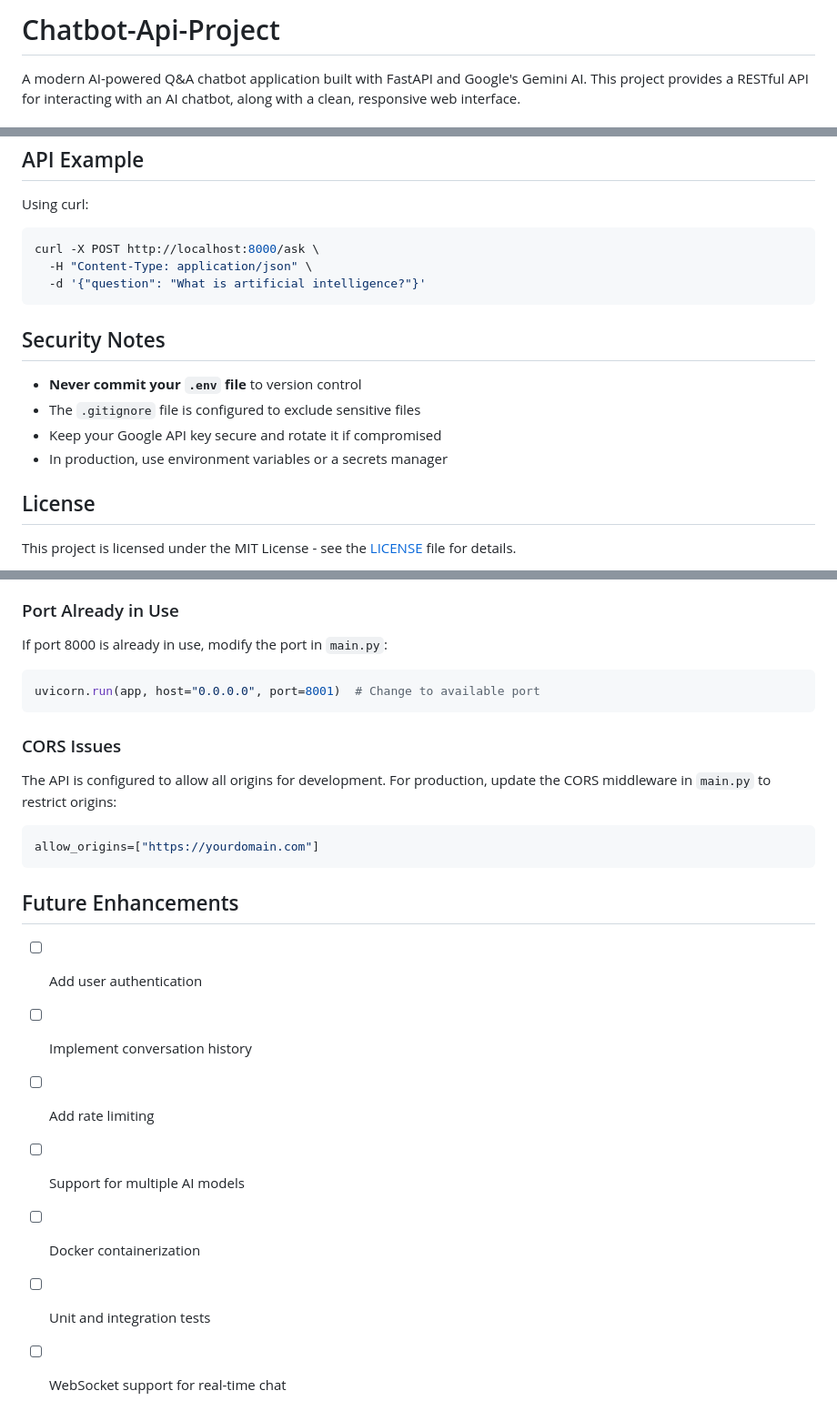
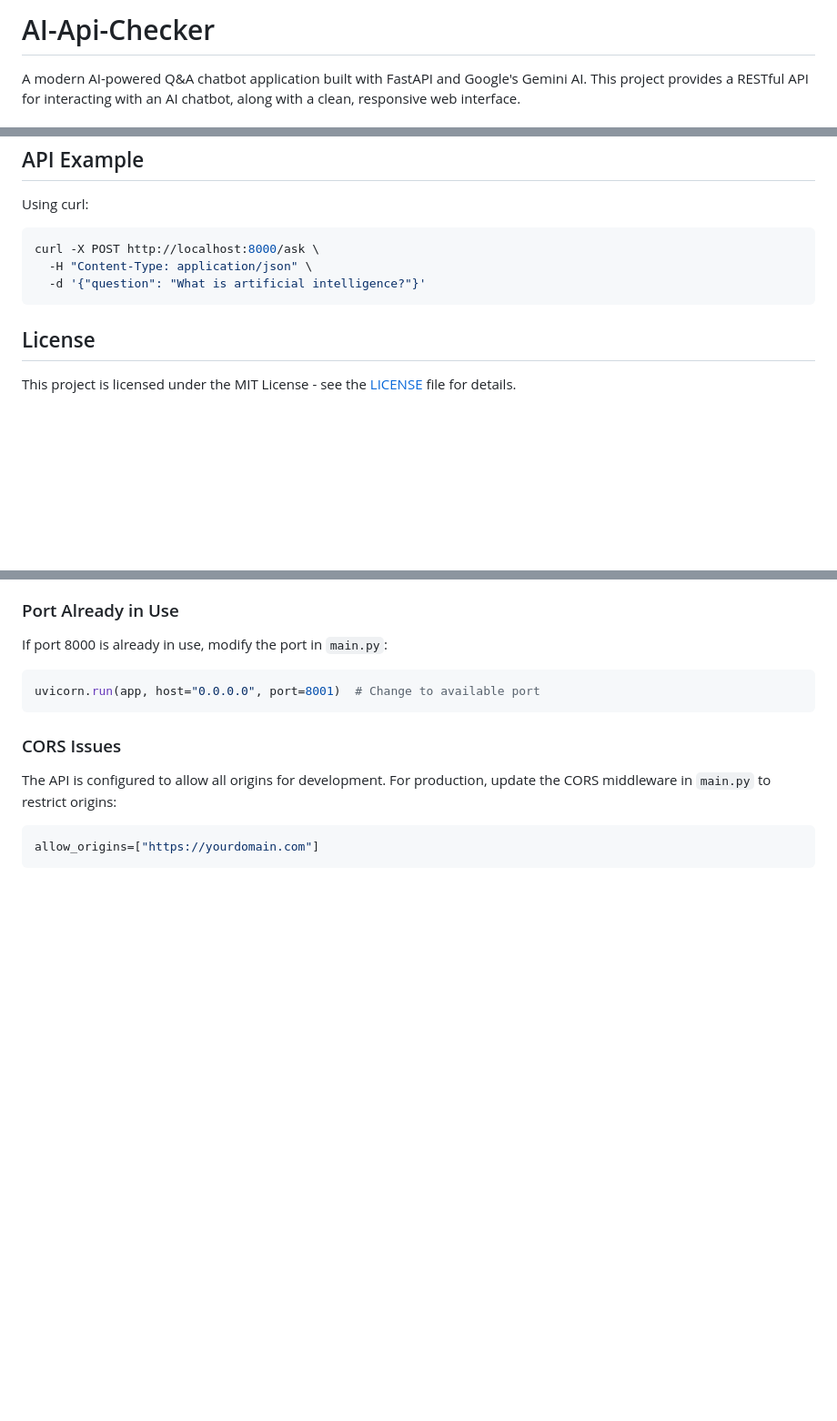
Before and after one commit to bhattjee/AI-Api-Checker, a Markdown page: README.md, 3 parts joined by grey strips. Shown at 91% size. GitHub-like rendering; blank space fills up the shorter version.

Commit message:
21/9: Fix read me

````diff
--- a/README.md
+++ b/README.md
@@ -1,4 +1,4 @@
-# Chatbot-Api-Project
+# AI-Api-Checker
 
 A modern AI-powered Q&A chatbot application built with FastAPI and Google's Gemini AI. This project provides a RESTful API for interacting with an AI chatbot, along with a clean, responsive web interface.
 
@@ -120,13 +120,6 @@ curl -X POST http://localhost:8000/ask \
   -d '{"question": "What is artificial intelligence?"}'
 ```
 
-## Security Notes
-
-- **Never commit your `.env` file** to version control
-- The `.gitignore` file is configured to exclude sensitive files
-- Keep your Google API key secure and rotate it if compromised
-- In production, use environment variables or a secrets manager
-
 ## License
 
 This project is licensed under the MIT License - see the [LICENSE](LICENSE) file for details.
@@ -166,13 +159,3 @@ The API is configured to allow all origins for development. For production, upda
 ```python
 allow_origins=["https://yourdomain.com"]
 ```
-
-## Future Enhancements
-
-- [ ] Add user authentication
-- [ ] Implement conversation history
-- [ ] Add rate limiting
-- [ ] Support for multiple AI models
-- [ ] Docker containerization
-- [ ] Unit and integration tests
-- [ ] WebSocket support for real-time chat
````
